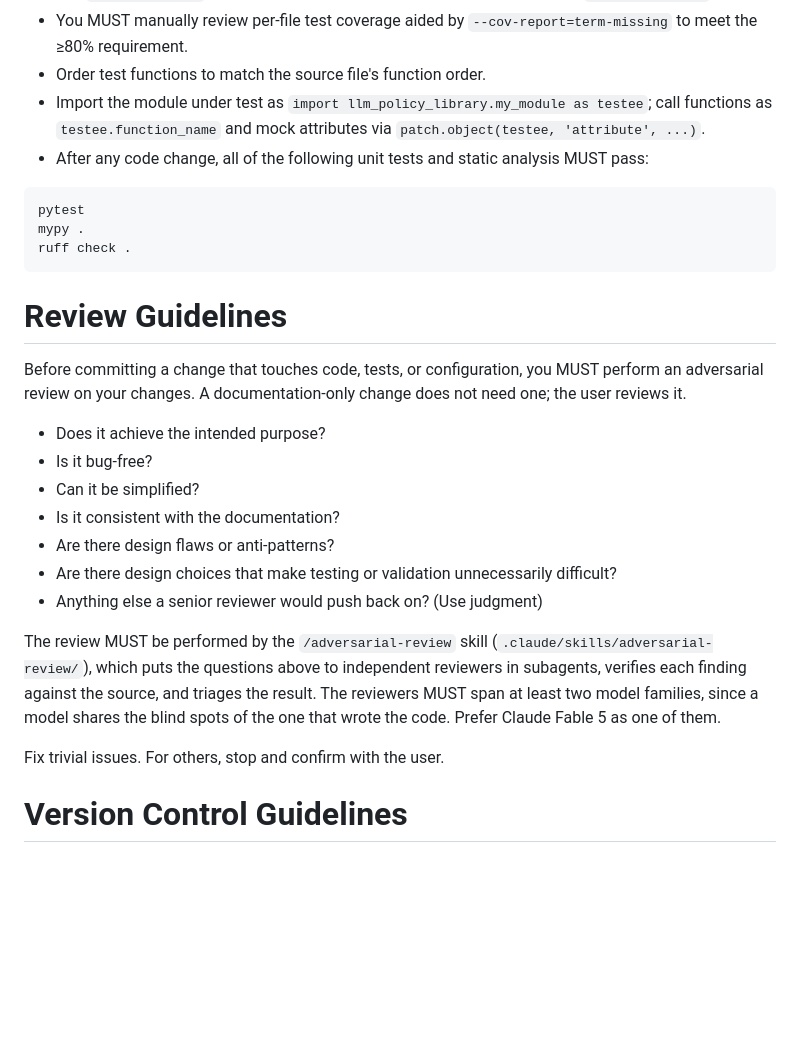
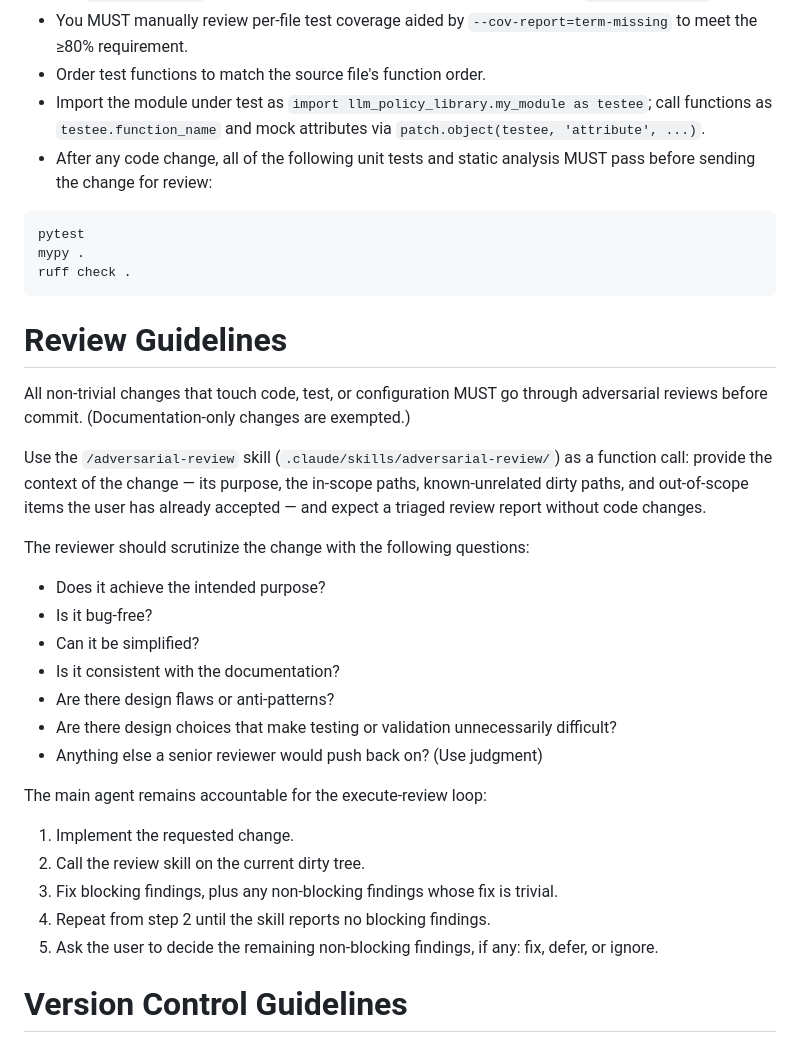
Before and after one commit to liboyin/llm-policy-library, a Markdown page: AGENTS.md, the part around the change. Drawn GitHub-style; blank space fills up the shorter version.

Commit message:
Refined multi-agent review loop

````diff
--- a/AGENTS.md
+++ b/AGENTS.md
@@ -33,7 +33,7 @@ The key words MUST, MUST NOT, REQUIRED, SHALL, SHALL NOT, SHOULD, SHOULD NOT, RE
 - You MUST manually review per-file test coverage aided by `--cov-report=term-missing` to meet the ≥80% requirement.
 - Order test functions to match the source file's function order.
 - Import the module under test as `import llm_policy_library.my_module as testee`; call functions as `testee.function_name` and mock attributes via `patch.object(testee, 'attribute', ...)`.
-- After any code change, all of the following unit tests and static analysis MUST pass:
+- After any code change, all of the following unit tests and static analysis MUST pass before sending the change for review:
 
 ```
 pytest
@@ -43,7 +43,11 @@ ruff check .
 
 # Review Guidelines
 
-Before committing a change that touches code, tests, or configuration, you MUST perform an adversarial review on your changes. A documentation-only change does not need one; the user reviews it.
+All non-trivial changes that touch code, test, or configuration MUST go through adversarial reviews before commit. (Documentation-only changes are exempted.)
+
+Use the `/adversarial-review` skill (`.claude/skills/adversarial-review/`) as a function call: provide the context of the change — its purpose, the in-scope paths, known-unrelated dirty paths, and out-of-scope items the user has already accepted — and expect a triaged review report without code changes.
+
+The reviewer should scrutinize the change with the following questions:
 
 - Does it achieve the intended purpose?
 - Is it bug-free?
@@ -53,9 +57,13 @@ Before committing a change that touches code, tests, or configuration, you MUST
 - Are there design choices that make testing or validation unnecessarily difficult?
 - Anything else a senior reviewer would push back on? (Use judgment)
 
-The review MUST be performed by the `/adversarial-review` skill (`.claude/skills/adversarial-review/`), which puts the questions above to independent reviewers in subagents, verifies each finding against the source, and triages the result. The reviewers MUST span at least two model families, since a model shares the blind spots of the one that wrote the code. Prefer Claude Fable 5 as one of them.
+The main agent remains accountable for the execute-review loop:
 
-Fix trivial issues. For others, stop and confirm with the user.
+1. Implement the requested change.
+2. Call the review skill on the current dirty tree.
+3. Fix blocking findings, plus any non-blocking findings whose fix is trivial.
+4. Repeat from step 2 until the skill reports no blocking findings.
+5. Ask the user to decide the remaining non-blocking findings, if any: fix, defer, or ignore.
 
 # Version Control Guidelines
 
````
Also changed, not shown: 1 other file.
